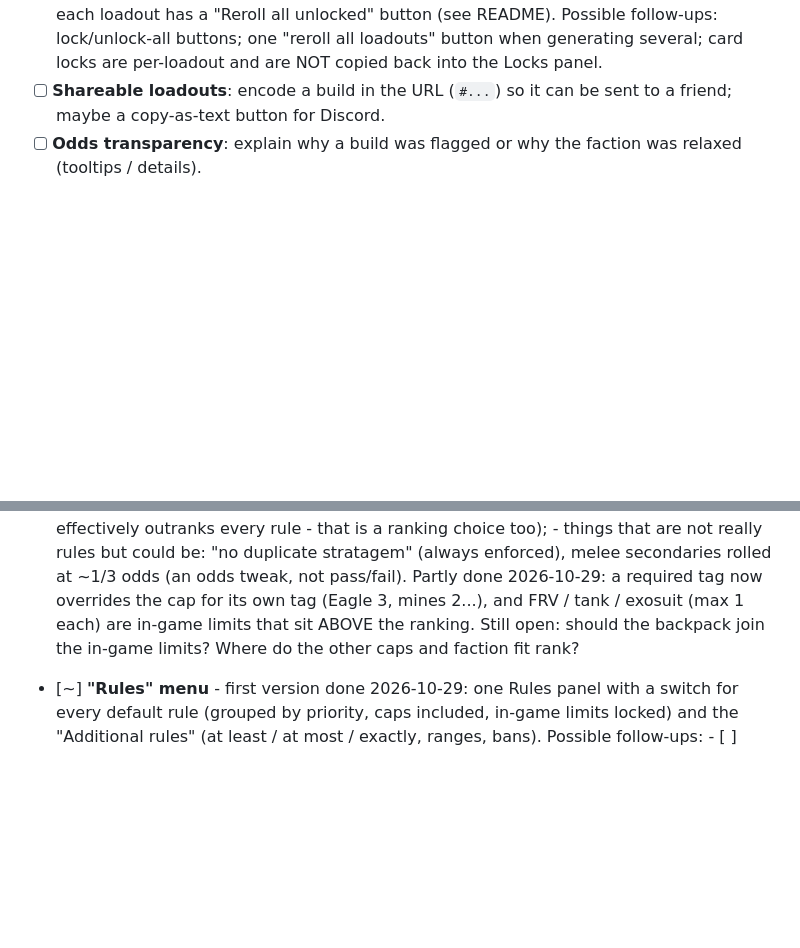
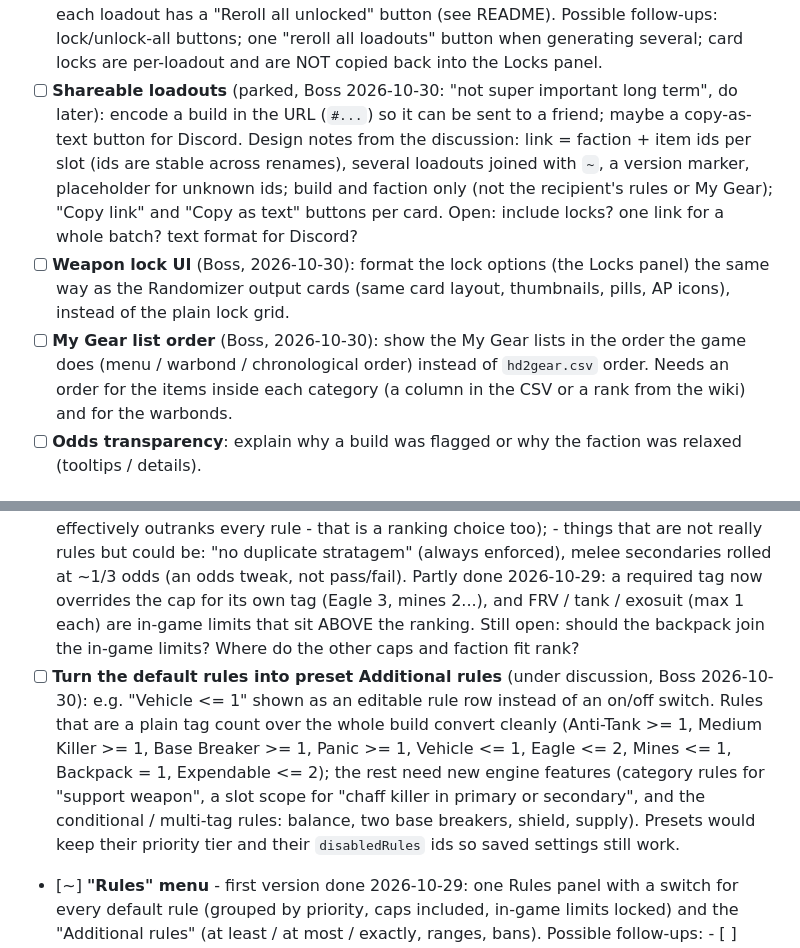
Before and after one commit to GuruDingo/Helldivers2-Slopinator, a Markdown page: TODO.md, 2 parts joined by grey strips. Drawn GitHub-style; blank space fills up the shorter version.

Commit message:
TODO: lock UI, My Gear order, rules-as-presets discussion; park shareable loadouts
Co-Authored-By: Claude Sonnet 5.5 <noreply@anthropic.com>
Claude-Session: https://claude.ai/code/session_012JRvtv9cNpx2Nea9GC3bDU

```diff
--- a/TODO.md
+++ b/TODO.md
@@ -29,8 +29,16 @@ Items we agreed to come back to. Nothing below is started unless marked.
       - [x] `laser` and `plasma` tags added 2026-10-30 (see Done). Open: should Nova / Quasar Cannon keep `laser`?
 - [x] ~~Tag consistency checks~~ done 2026-10-29 as a manual Claude procedure (`TAG_CHECK.md`), deliberately NOT in the build. (The beam -> fire rule, and the Orbital Laser exception to it, were dropped 2026-10-30.)
 - [x] ~~Reroll one slot~~ done 2026-10-29: every card has a lock toggle and a reroll button, and each loadout has a "Reroll all unlocked" button (see README). Possible follow-ups: lock/unlock-all buttons; one "reroll all loadouts" button when generating several; card locks are per-loadout and are NOT copied back into the Locks panel.
-- [ ] **Shareable loadouts**: encode a build in the URL (`#...`) so it can be sent to a friend; maybe a
-      copy-as-text button for Discord.
+- [ ] **Shareable loadouts** (parked, Boss 2026-10-30: "not super important long term", do later): encode a build in the URL
+      (`#...`) so it can be sent to a friend; maybe a copy-as-text button for Discord. Design notes from the discussion:
+      link = faction + item ids per slot (ids are stable across renames), several loadouts joined with `~`, a version marker,
+      placeholder for unknown ids; build and faction only (not the recipient's rules or My Gear); "Copy link" and "Copy as text"
+      buttons per card. Open: include locks? one link for a whole batch? text format for Discord?
+- [ ] **Weapon lock UI** (Boss, 2026-10-30): format the lock options (the Locks panel) the same way as the Randomizer output
+      cards (same card layout, thumbnails, pills, AP icons), instead of the plain lock grid.
+- [ ] **My Gear list order** (Boss, 2026-10-30): show the My Gear lists in the order the game does (menu / warbond /
+      chronological order) instead of `hd2gear.csv` order. Needs an order for the items inside each category (a column in the
+      CSV or a rank from the wiki) and for the warbonds.
 - [ ] **Odds transparency**: explain why a build was flagged or why the faction was relaxed (tooltips / details).
 
 ## Rules
@@ -46,6 +54,12 @@ Items we agreed to come back to. Nothing below is started unless marked.
       Partly done 2026-10-29: a required tag now overrides the cap for its own tag (Eagle 3, mines 2...), and FRV / tank /
       exosuit (max 1 each) are in-game limits that sit ABOVE the ranking. Still open: should the backpack join the in-game
       limits? Where do the other caps and faction fit rank?
+- [ ] **Turn the default rules into preset Additional rules** (under discussion, Boss 2026-10-30): e.g. "Vehicle <= 1"
+      shown as an editable rule row instead of an on/off switch. Rules that are a plain tag count over the whole build convert
+      cleanly (Anti-Tank >= 1, Medium Killer >= 1, Base Breaker >= 1, Panic >= 1, Vehicle <= 1, Eagle <= 2, Mines <= 1,
+      Backpack = 1, Expendable <= 2); the rest need new engine features (category rules for "support weapon", a slot scope for
+      "chaff killer in primary or secondary", and the conditional / multi-tag rules: balance, two base breakers, shield, supply).
+      Presets would keep their priority tier and their `disabledRules` ids so saved settings still work.
 - [~] **"Rules" menu** - first version done 2026-10-29: one Rules panel with a switch for every default rule (grouped by
       priority, caps included, in-game limits locked) and the "Additional rules" (at least / at most / exactly, ranges,
       bans). Possible follow-ups:
```
